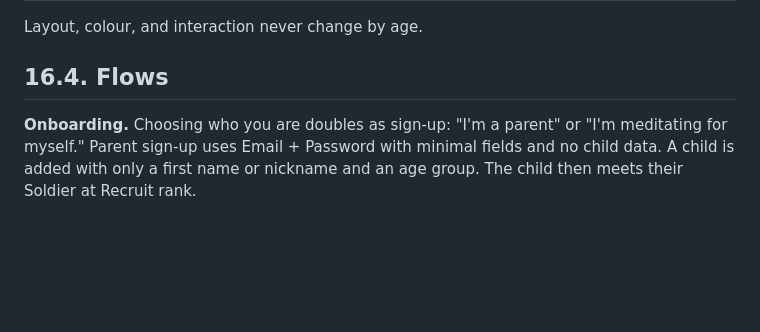
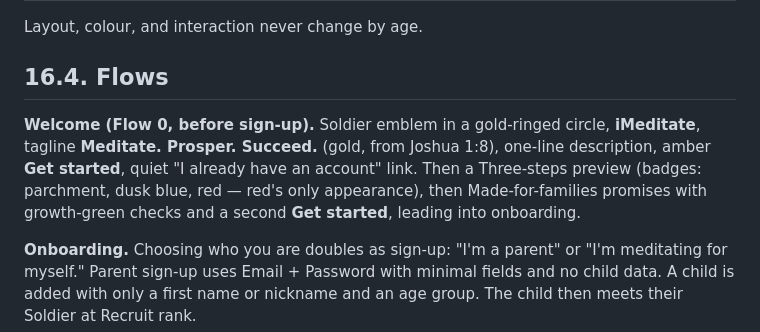
Before and after one commit to thevicktor/imeditate, a Markdown page: iMeditate_PRD_A_Small_First_Version.md, the part around the change. Rendered like a GitHub page; blank space fills up the shorter version.

Commit message:
PRD: Flow 0 welcome

```diff
--- a/iMeditate_PRD_A_Small_First_Version.md
+++ b/iMeditate_PRD_A_Small_First_Version.md
@@ -318,6 +318,8 @@ Layout, colour, and interaction never change by age.
 
 ## **16\.4\. Flows**
 
+**Welcome (Flow 0, before sign-up).** Soldier emblem in a gold-ringed circle, **iMeditate**, tagline **Meditate. Prosper. Succeed.** (gold, from Joshua 1:8), one-line description, amber **Get started**, quiet "I already have an account" link. Then a Three-steps preview (badges: parchment, dusk blue, red — red's only appearance), then Made-for-families promises with growth-green checks and a second **Get started**, leading into onboarding.
+
 **Onboarding.** Choosing who you are doubles as sign-up: "I'm a parent" or "I'm meditating for myself." Parent sign-up uses Email + Password with minimal fields and no child data. A child is added with only a first name or nickname and an age group. The child then meets their Soldier at Recruit rank.
 
 **Home and the three steps.** Home shows three things only: Soldier, today's scripture, browse themes. The palette narrows as focus deepens: Home is navy and gold, Ponder strips to near-monochrome parchment stillness with no timer, Mutter holds a steady phrase-by-phrase rhythm with progress dots to 20 and soft sound, and Roar is the only screen allowed to go fully loud, with words lighting up and a Declare button. A rank-up celebration appears only on promotion; ordinary days close warmly.
```
